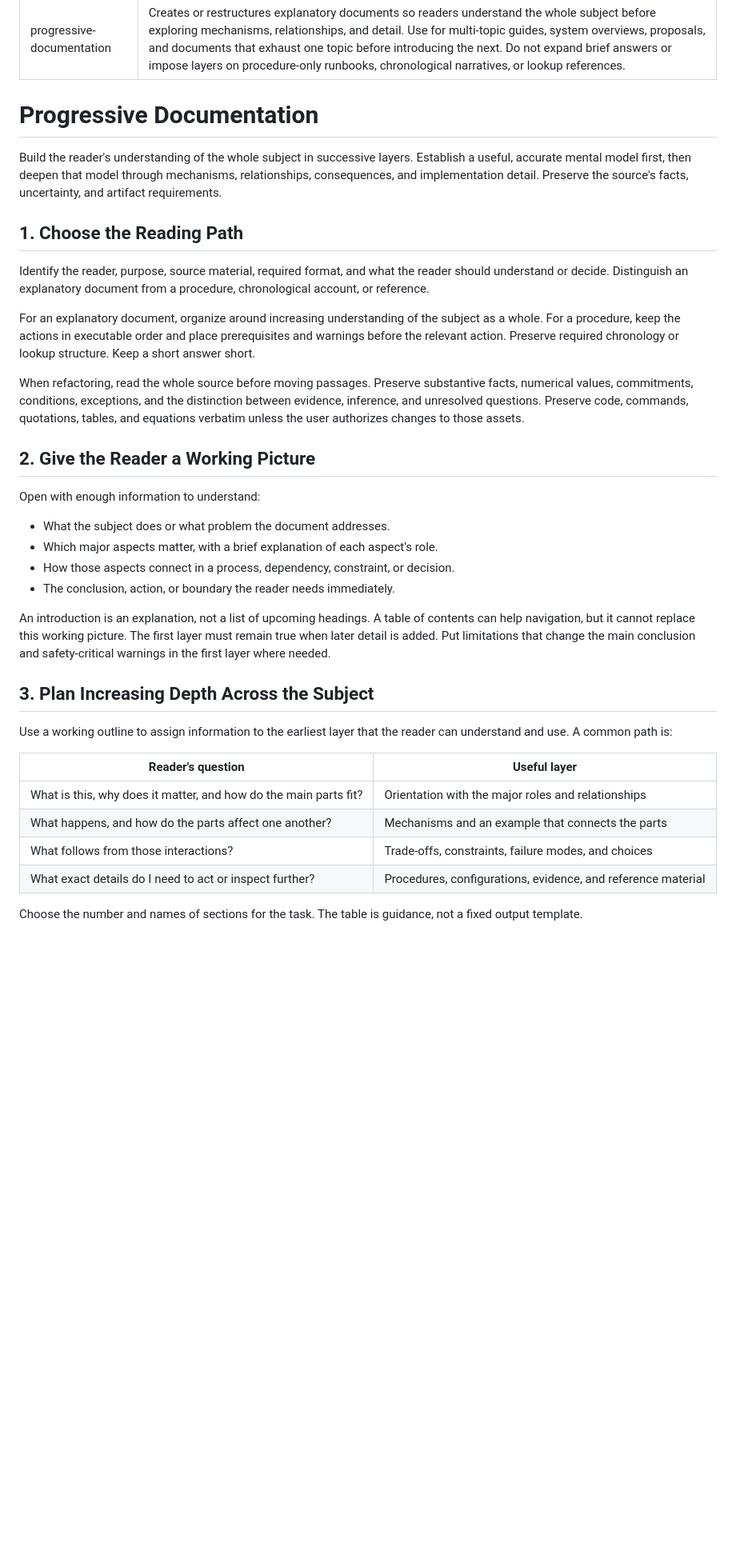
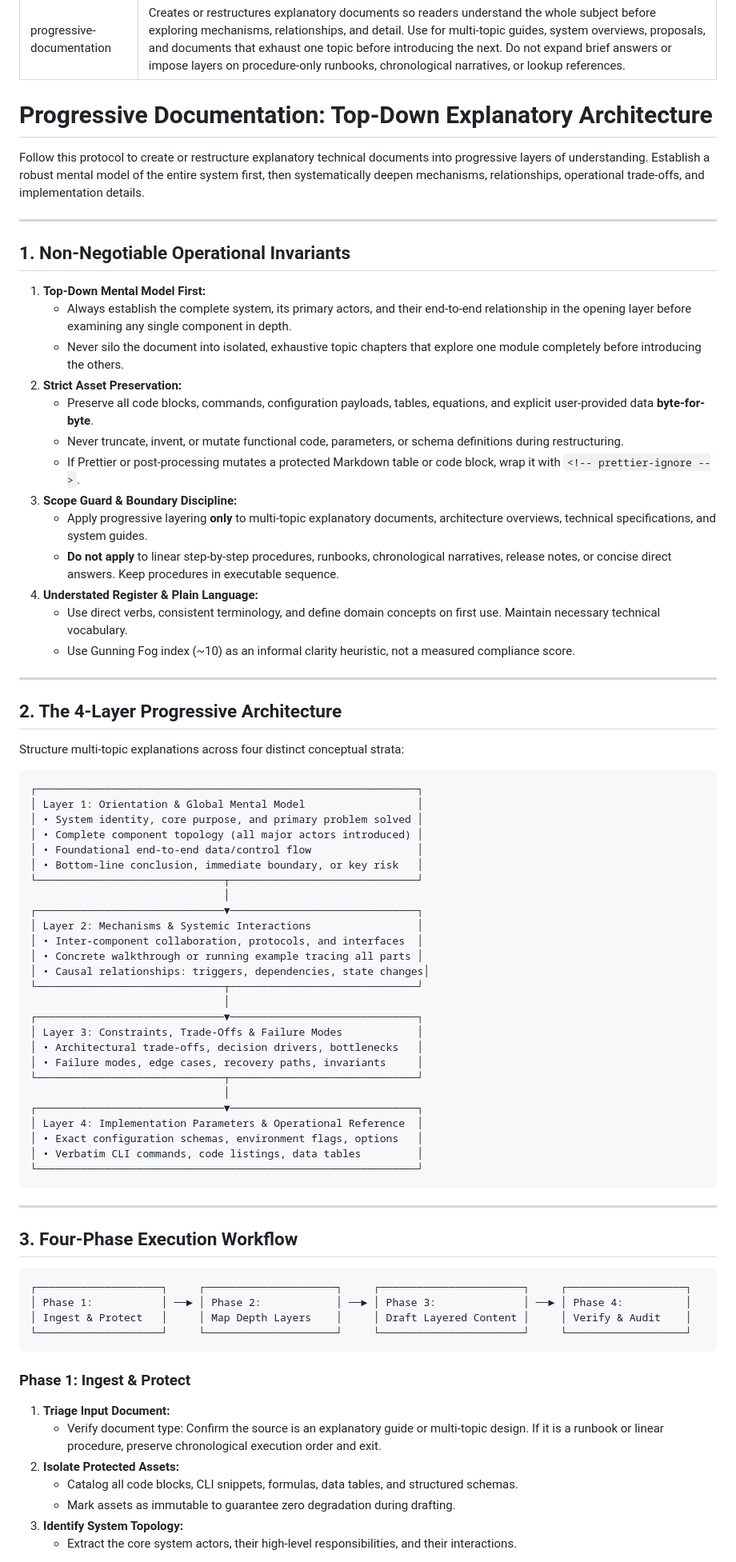
Before and after one commit to kanad13/coherent-output, a Markdown page: skills/progressive-documentation/SKILL.md, the part around one of its changes. Shown at 80% size. GitHub-like rendering; blank space fills up the shorter version.

````diff
--- a/skills/progressive-documentation/SKILL.md
+++ b/skills/progressive-documentation/SKILL.md
@@ -3,39 +3,81 @@ name: progressive-documentation
 description: Creates or restructures explanatory documents so readers understand the whole subject before exploring mechanisms, relationships, and detail. Use for multi-topic guides, system overviews, proposals, and documents that exhaust one topic before introducing the next. Do not expand brief answers or impose layers on procedure-only runbooks, chronological narratives, or lookup references.
 ---
 
-# Progressive Documentation
+# Progressive Documentation: Top-Down Explanatory Architecture
 
-Build the reader's understanding of the whole subject in successive layers. Establish a useful, accurate mental model first, then deepen that model through mechanisms, relationships, consequences, and implementation detail. Preserve the source's facts, uncertainty, and artifact requirements.
+Follow this protocol to create or restructure explanatory technical documents into progressive layers of understanding. Establish a robust mental model of the entire system first, then systematically deepen mechanisms, relationships, operational trade-offs, and implementation details.
 
-## 1. Choose the Reading Path
+---
 
-Identify the reader, purpose, source material, required format, and what the reader should understand or decide. Distinguish an explanatory document from a procedure, chronological account, or reference.
+## 1. Non-Negotiable Operational Invariants
 
-For an explanatory document, organize around increasing understanding of the subject as a whole. For a procedure, keep the actions in executable order and place prerequisites and warnings before the relevant action. Preserve required chronology or lookup structure. Keep a short answer short.
+1. **Top-Down Mental Model First:**
+   - Always establish the complete system, its primary actors, and their end-to-end relationship in the opening layer before examining any single component in depth.
+   - Never silo the document into isolated, exhaustive topic chapters that explore one module completely before introducing the others.
+2. **Strict Asset Preservation:**
+   - Preserve all code blocks, commands, configuration payloads, tables, equations, and explicit user-provided data **byte-for-byte**.
+   - Never truncate, invent, or mutate functional code, parameters, or schema definitions during restructuring.
+   - If Prettier or post-processing mutates a protected Markdown table or code block, wrap it with `<!-- prettier-ignore -->`.
+3. **Scope Guard & Boundary Discipline:**
+   - Apply progressive layering **only** to multi-topic explanatory documents, architecture overviews, technical specifications, and system guides.
+   - **Do not apply** to linear step-by-step procedures, runbooks, chronological narratives, release notes, or concise direct answers. Keep procedures in executable sequence.
+4. **Understated Register & Plain Language:**
+   - Use direct verbs, consistent terminology, and define domain concepts on first use. Maintain necessary technical vocabulary.
+   - Use Gunning Fog index (~10) as an informal clarity heuristic, not a measured compliance score.
 
-When refactoring, read the whole source before moving passages. Preserve substantive facts, numerical values, commitments, conditions, exceptions, and the distinction between evidence, inference, and unresolved questions. Preserve code, commands, quotations, tables, and equations verbatim unless the user authorizes changes to those assets.
+---
 
-## 2. Give the Reader a Working Picture
+## 2. The 4-Layer Progressive Architecture
 
-Open with enough information to understand:
+Structure multi-topic explanations across four distinct conceptual strata:
 
-- What the subject does or what problem the document addresses.
-- Which major aspects matter, with a brief explanation of each aspect's role.
-- How those aspects connect in a process, dependency, constraint, or decision.
-- The conclusion, action, or boundary the reader needs immediately.
+```
+┌─────────────────────────────────────────────────────────────┐
+│ Layer 1: Orientation & Global Mental Model                  │
+│ • System identity, core purpose, and primary problem solved │
+│ • Complete component topology (all major actors introduced) │
+│ • Foundational end-to-end data/control flow                 │
+│ • Bottom-line conclusion, immediate boundary, or key risk   │
+└──────────────────────────────┬──────────────────────────────┘
+                               │
+┌──────────────────────────────▼──────────────────────────────┐
+│ Layer 2: Mechanisms & Systemic Interactions                 │
+│ • Inter-component collaboration, protocols, and interfaces  │
+│ • Concrete walkthrough or running example tracing all parts │
+│ • Causal relationships: triggers, dependencies, state changes│
+└──────────────────────────────┬──────────────────────────────┘
+                               │
+┌──────────────────────────────▼──────────────────────────────┐
+│ Layer 3: Constraints, Trade-Offs & Failure Modes            │
+│ • Architectural trade-offs, decision drivers, bottlenecks   │
+│ • Failure modes, edge cases, recovery paths, invariants     │
+└──────────────────────────────┬──────────────────────────────┘
+                               │
+┌──────────────────────────────▼──────────────────────────────┐
+│ Layer 4: Implementation Parameters & Operational Reference  │
+│ • Exact configuration schemas, environment flags, options   │
+│ • Verbatim CLI commands, code listings, data tables         │
+└─────────────────────────────────────────────────────────────┘
+```
 
-An introduction is an explanation, not a list of upcoming headings. A table of contents can help navigation, but it cannot replace this working picture. The first layer must remain true when later detail is added. Put limitations that change the main conclusion and safety-critical warnings in the first layer where needed.
+---
 
-## 3. Plan Increasing Depth Across the Subject
+## 3. Four-Phase Execution Workflow
 
-Use a working outline to assign information to the earliest layer that the reader can understand and use. A common path is:
+```
+┌────────────────────┐     ┌─────────────────────┐     ┌───────────────────────┐     ┌───────────────────┐
+│ Phase 1:           │ ──► │ Phase 2:            │ ──► │ Phase 3:              │ ──► │ Phase 4:          │
+│ Ingest & Protect   │     │ Map Depth Layers    │     │ Draft Layered Content │     │ Verify & Audit    │
+└────────────────────┘     └─────────────────────┘     └───────────────────────┘     └───────────────────┘
+```
 
-| Reader's question                                                | Useful layer                                                 |
-| ---------------------------------------------------------------- | ------------------------------------------------------------ |
-| What is this, why does it matter, and how do the main parts fit? | Orientation with the major roles and relationships           |
-| What happens, and how do the parts affect one another?           | Mechanisms and an example that connects the parts            |
-| What follows from those interactions?                            | Trade-offs, constraints, failure modes, and choices          |
-| What exact details do I need to act or inspect further?          | Procedures, configurations, evidence, and reference material |
+### Phase 1: Ingest & Protect
 
-Choose the number and names of sections for the task. The table is guidance, not a fixed output template.
+1. **Triage Input Document:**
+   - Verify document type: Confirm the source is an explanatory guide or multi-topic design. If it is a runbook or linear procedure, preserve chronological execution order and exit.
+2. **Isolate Protected Assets:**
+   - Catalog all code blocks, CLI snippets, formulas, data tables, and structured schemas.
+   - Mark assets as immutable to guarantee zero degradation during drafting.
+3. **Identify System Topology:**
+   - Extract the core system actors, their high-level responsibilities, and their interactions.
 
````
Also changed, not shown: other parts of skills/progressive-documentation/SKILL.md (+28 -30 lines), skills/grill-me/SKILL.md (+94 -39 lines).
